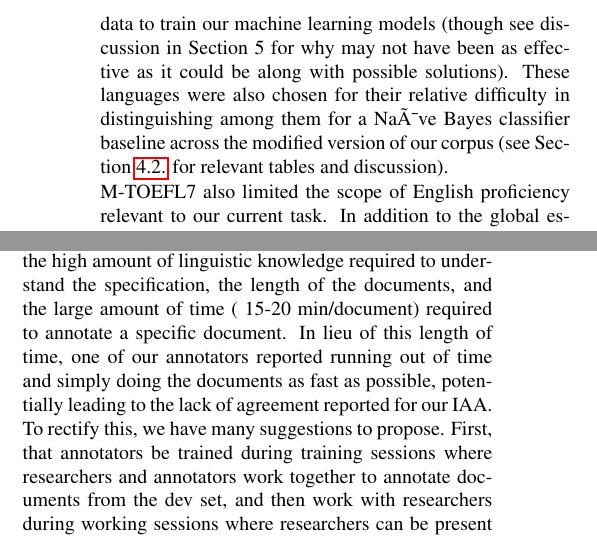
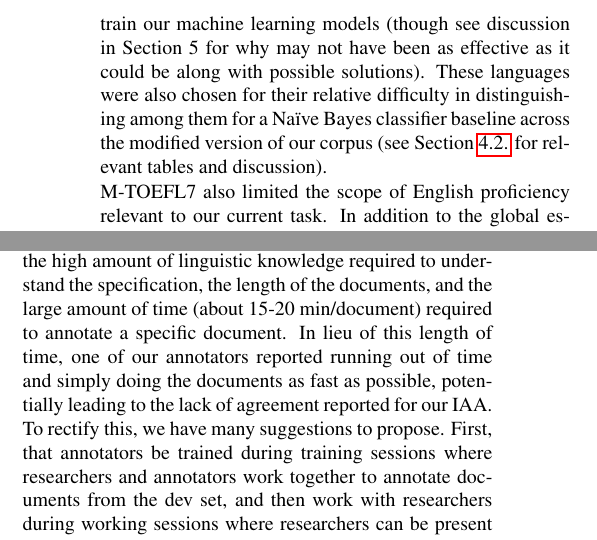
Before and after one commit to brandeis-cosi140b-s16/JRY, a LaTeX document (final-paper/l1ml-final.tex): two parts of the columns of pages 2 and 4 of 5, joined at a grey line, cut so that both start at the same text. Compiled offline with pdfLaTeX.

Commit message:
fix i with an umlaut

```diff
--- a/final-paper/l1ml-final.tex
+++ b/final-paper/l1ml-final.tex
@@ -24,7 +24,7 @@
 
 
 \abstract{
-In this paper, we outline a corpus linguistics-based approach to the task of native language identification (NLI) of L2 writers of English using the TOEFL11 corpus. Previous use of the TOEFL11 corpus for NLI used structural features such as characters, word length, and n-grams for classification features \cite{Tetreault-2013}. To expand upon this research, we provide a description of L1ML, a specification language for annotation of English L2 morphosyntactic errors in noun and verb argument structure and agreement. We demonstrate the utility of this mark-up on a modified gold standard version of the TOEFL11 corpus, where we have provided additional controls for language, question prompt, and score. Finally, we use a Naïve Bayes classifier to show how the addition of features from L1ML can provide improvement from bare structural features alone. \\
+In this paper, we outline a corpus linguistics-based approach to the task of native language identification (NLI) of L2 writers of English using the TOEFL11 corpus. Previous use of the TOEFL11 corpus for NLI used structural features such as characters, word length, and n-grams for classification features \cite{Tetreault-2013}. To expand upon this research, we provide a description of L1ML, a specification language for annotation of English L2 morphosyntactic errors in noun and verb argument structure and agreement. We demonstrate the utility of this mark-up on a modified gold standard version of the TOEFL11 corpus, where we have provided additional controls for language, question prompt, and score. Finally, we use a Na\"ive Bayes classifier to show how the addition of features from L1ML can provide improvement from bare structural features alone. \\
 \newline
 \Keywords{Native language identification, annotation, English as a second language} }
 
@@ -53,7 +53,7 @@ The original TOEFL11 corpus is comprised of 12,100 open-response unstructured wr
 
 This corpus has several useful characteristics that make it especially applicable for this purpose. Perhaps the most important is that it has a wide variety of NN speakers from various L1s (whose L1s are already classified and encoded in the metadata) who are performing a standardized task. Previous researchers have noted the difficulty of compiling such a corpus and the paucity of data available for NLI research that allows for cross-L1 NLI classification \cite{toefl11-report}. Additionally, the TOEFL11 controls for language and prompt by taking a relatively even sampling per language and per prompt. However, it does not currently control for global essay score; consequently, the L1ML team set to modify the corpus to control for score and account for other variables salient to our markup goals.
 
-For the M-TOEFL7 corpus, we have reduced the universe of languages from 11 to 7 languages: Arabic, Chinese, French, Hindi, Japanese, Telugu, and Spanish. This reduction was instituted in order to provide sufficient time for our volunteer annotators to be able to produce enough data to train our machine learning models (though see discussion in Section 5 for why may not have been as effective as it could be along with possible solutions). These languages were also chosen for their relative difficulty in distinguishing among them for a Naïve Bayes classifier baseline across the modified version of our corpus (see Section~\ref{sec:ml-baseline} for relevant tables and discussion).
+For the M-TOEFL7 corpus, we have reduced the universe of languages from 11 to 7 languages: Arabic, Chinese, French, Hindi, Japanese, Telugu, and Spanish. This reduction was instituted in order to provide sufficient time for our volunteer annotators to be able to produce enough data to train our machine learning models (though see discussion in Section 5 for why may not have been as effective as it could be along with possible solutions). These languages were also chosen for their relative difficulty in distinguishing among them for a Na\"ive Bayes classifier baseline across the modified version of our corpus (see Section~\ref{sec:ml-baseline} for relevant tables and discussion).
 
 M-TOEFL7 also limited the scope of English proficiency relevant to our current task. In addition to the global essay scores mentioned above, the original compilers of the TOEFL11 corpus categorized each essay into 3 proficiency scores: Low (0--2.5), Medium (2.5--3.5), and High (3.5--5.0). In initial analyses of the data, the L1ML team came to two conclusions. First, the essays in the High categories were virtually indistinguishable from native speaker essays, apart from perhaps one or two small, questionable errors that the three researchers often themselves could not come to agreement on. Second, the Low essays often were short, off-task, and filled with enormous amounts of errors. Part of our annotation task is for our annotators to annotate their corrections (i.e., ``repair'' the errors in the sentence). ``Repair'' as a concept will be discussed more in-depth in Section~\ref{sec:annotation}, but suffice it to say here that it requires that the annotators have a model of what the ``intended'' grammatical sentence of the NN writer was. One of the difficulties the L1ML group encountered was that no standard agreement could be found among what the intended utterance was for most of the sentences in the Low category, given that many of the sentences were semantically/pragmatically bizarre or unmeaningful.
 
@@ -193,7 +193,7 @@ Initial results suggest an improvement from baseline results using counts of var
 
 From the perspect of L1ML (the markup language), the results appear to suggest that most of the fine-grained detail encoded in various different types of errors was less useful of a metric than overall error counts in general. While this may seem to corroborate the merit of using counts and other structural features in NLI tasks, we do not think it is prudent to discount the use of annotation-based corpus linguistics just yet, particularly given the nature of our own results. We hope to use L1ML in the future on a larger corpus for a task more limited in scope to lend credence to the markup of morphosyntactic error features.
 
-In general, the annotator experience was reported as being a difficult one. Annotators reported the difficulty of the task, the high amount of linguistic knowledge required to understand the specification, the length of the documents, and the large amount of time (~15-20 min/document) required to annotate a specific document. In lieu of this length of time, one of our annotators reported running out of time and simply doing the documents as fast as possible, potentially leading to the lack of agreement reported for our IAA. To rectify this, we have many suggestions to propose. First, that annotators be trained during training sessions where researchers and annotators work together to annotate documents from the dev set, and then work with researchers during working sessions where researchers can be present to answer any questions or confusion. This has the potential to allow for greater IAA and standardization from the beginning of the project, given that all annotators would be present. It also allows for an easier way to push out updates and standardize quickly with these updates. Furthermore, we propose that a standardized forum to answer questions (rather than an e-mail update) would allow questions to be answered more readily and provide a digital document in the vein of a specification for annotators to readily access. It is our hope that the implementation of these suggestions would improve IAA among our annotators.
+In general, the annotator experience was reported as being a difficult one. Annotators reported the difficulty of the task, the high amount of linguistic knowledge required to understand the specification, the length of the documents, and the large amount of time (about 15-20 min/document) required to annotate a specific document. In lieu of this length of time, one of our annotators reported running out of time and simply doing the documents as fast as possible, potentially leading to the lack of agreement reported for our IAA. To rectify this, we have many suggestions to propose. First, that annotators be trained during training sessions where researchers and annotators work together to annotate documents from the dev set, and then work with researchers during working sessions where researchers can be present to answer any questions or confusion. This has the potential to allow for greater IAA and standardization from the beginning of the project, given that all annotators would be present. It also allows for an easier way to push out updates and standardize quickly with these updates. Furthermore, we propose that a standardized forum to answer questions (rather than an e-mail update) would allow questions to be answered more readily and provide a digital document in the vein of a specification for annotators to readily access. It is our hope that the implementation of these suggestions would improve IAA among our annotators.
 
 Further research using L1ML and other corpus-based methods for NLI could explore using additional feature extraction methods and other machine learning algorithms, such as MaxEnt or SVM, to see if more accurate, state-of-the-art results could be implemented.
 
```
Also changed, not shown: final-paper/l1ml-final.pdf, final-paper/l1ml-final.tex (4 more changed lines).
